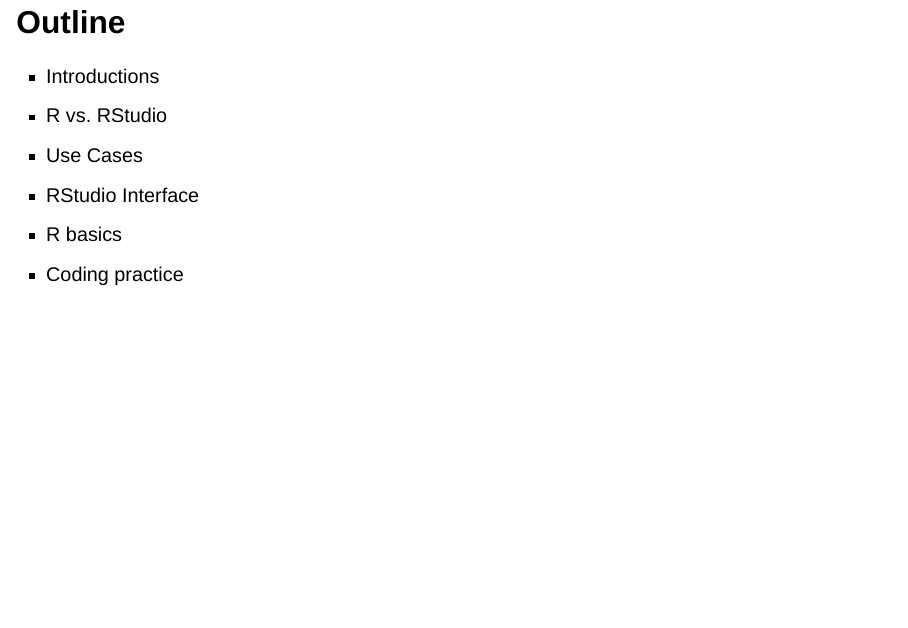
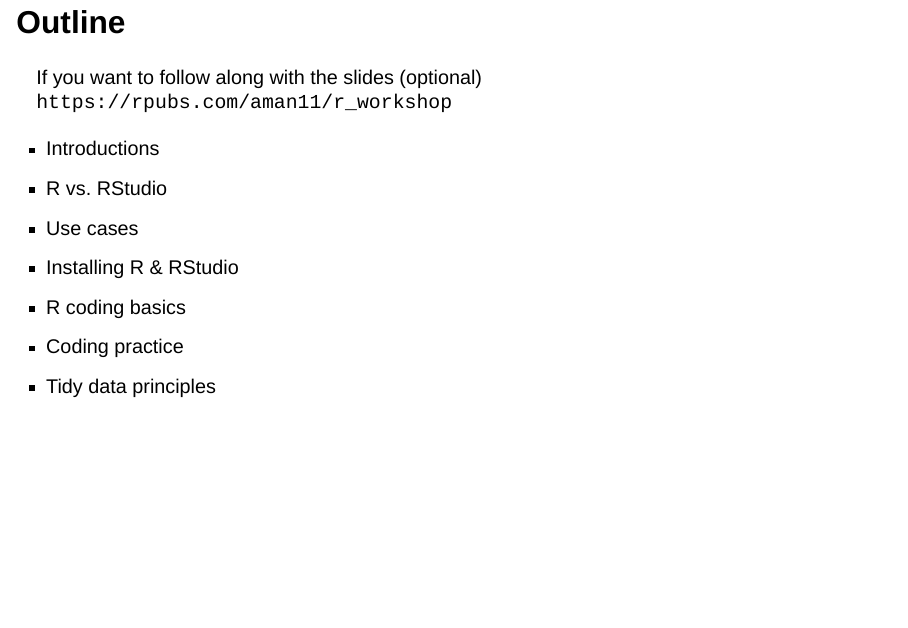
Before and after one commit to PCDEM/R_intro_workshop, a Quarto document (pres.qmd): page 4 of 106. Rendered offline with R 4.5, knitr and Pandoc in place of Quarto, with nearby package versions; drawn as Slidy slides in place of the format the file asks for.

Commit message:
Update presentation

```diff
--- a/pres.qmd
+++ b/pres.qmd
@@ -43,12 +43,15 @@
 
 ## Outline
 
+If you want to follow along with the slides (optional) `https://rpubs.com/aman11/r_workshop`
+
 -   Introductions
 -   R vs. RStudio
--   Use Cases
--   RStudio Interface
--   R basics
+-   Use cases
+-   Installing R & RStudio
+-   R coding basics
 -   Coding practice
+-   Tidy data principles
 
 
 ##  {background-color="#006791"}
```
Also changed, not shown: pres.qmd (6 more changed lines).
